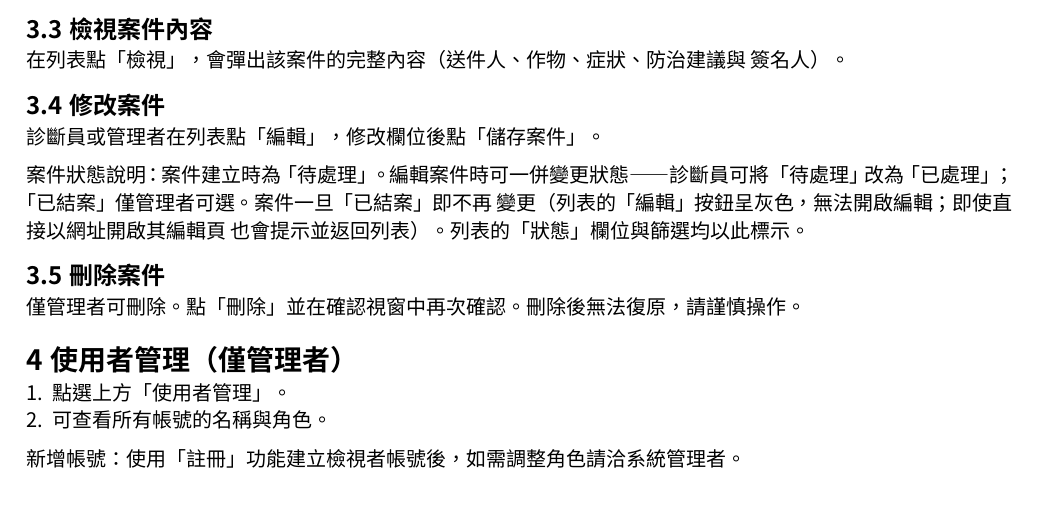
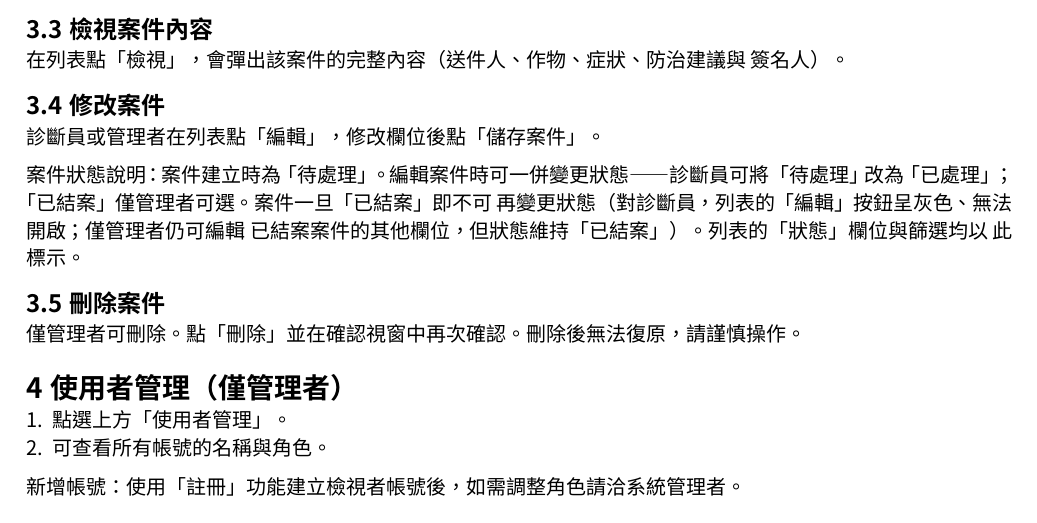
Before and after one commit to qo0u0op/PhytoTrack, a Typst document (docs/manual.typ): part of page 3 of 3, cut so that both start at the same text. Compiled offline with Typst 0.15.

Commit message:
docs: note admin can edit closed cases in manual

```diff
--- a/docs/manual.typ
+++ b/docs/manual.typ
@@ -119,9 +119,10 @@ PhytoTrack 是一套用來記錄「農作物病蟲害診斷案件」的電腦系
 診斷員或管理者在列表點「編輯」，修改欄位後點「儲存案件」。
 
 案件狀態說明：案件建立時為「待處理」。編輯案件時可一併變更狀態——診斷員可將
-「待處理」改為「已處理」；「已結案」僅管理者可選。案件一旦「已結案」即不再
-變更（列表的「編輯」按鈕呈灰色，無法開啟編輯；即使直接以網址開啟其編輯頁
-也會提示並返回列表）。列表的「狀態」欄位與篩選均以此標示。
+「待處理」改為「已處理」；「已結案」僅管理者可選。案件一旦「已結案」即不可
+再變更狀態（對診斷員，列表的「編輯」按鈕呈灰色、無法開啟；僅管理者仍可編輯
+已結案案件的其他欄位，但狀態維持「已結案」）。列表的「狀態」欄位與篩選均以
+此標示。
 
 == 刪除案件
 
```
Also changed, not shown: docs/manual.typ (2 more changed lines).
